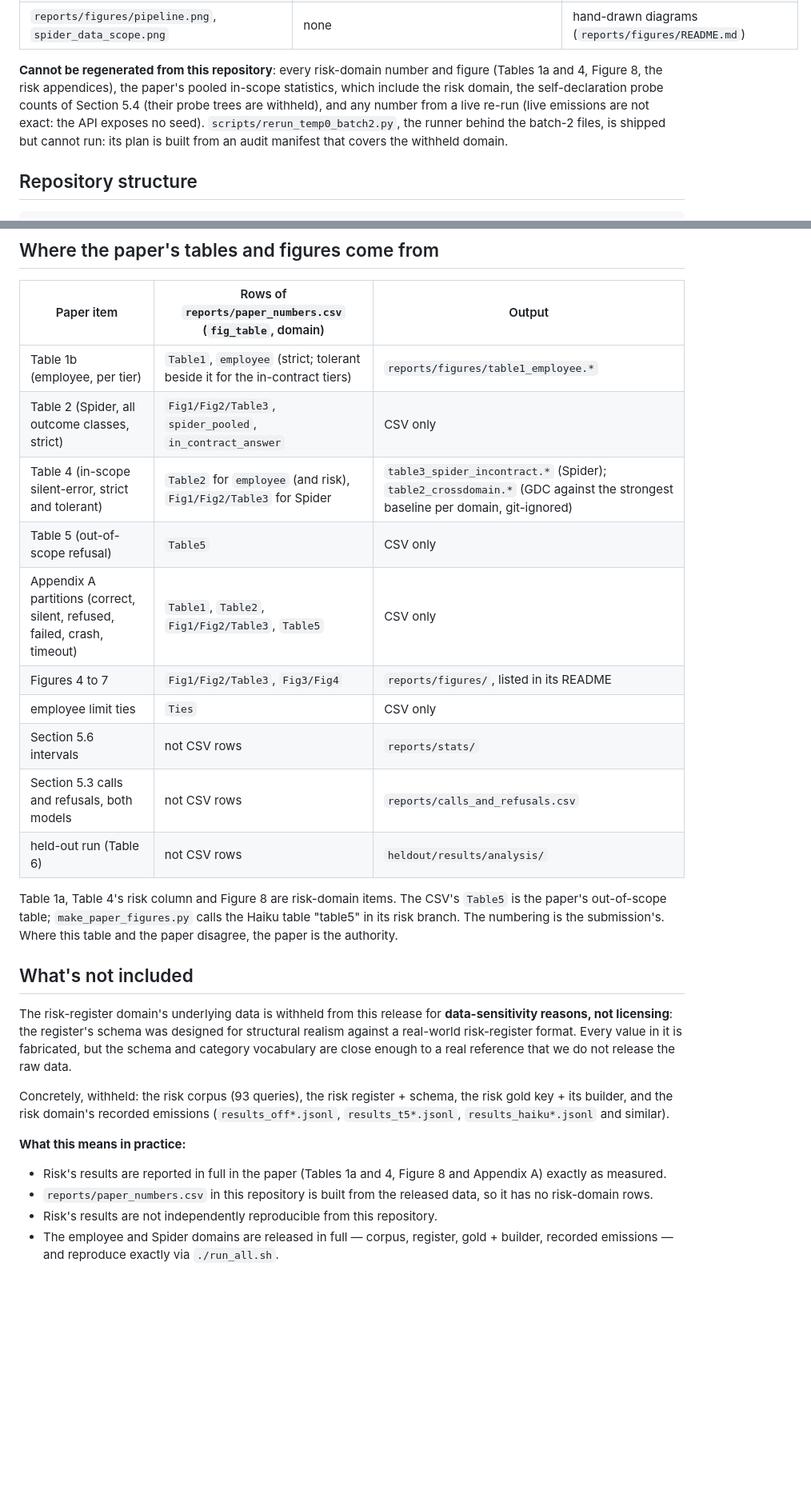
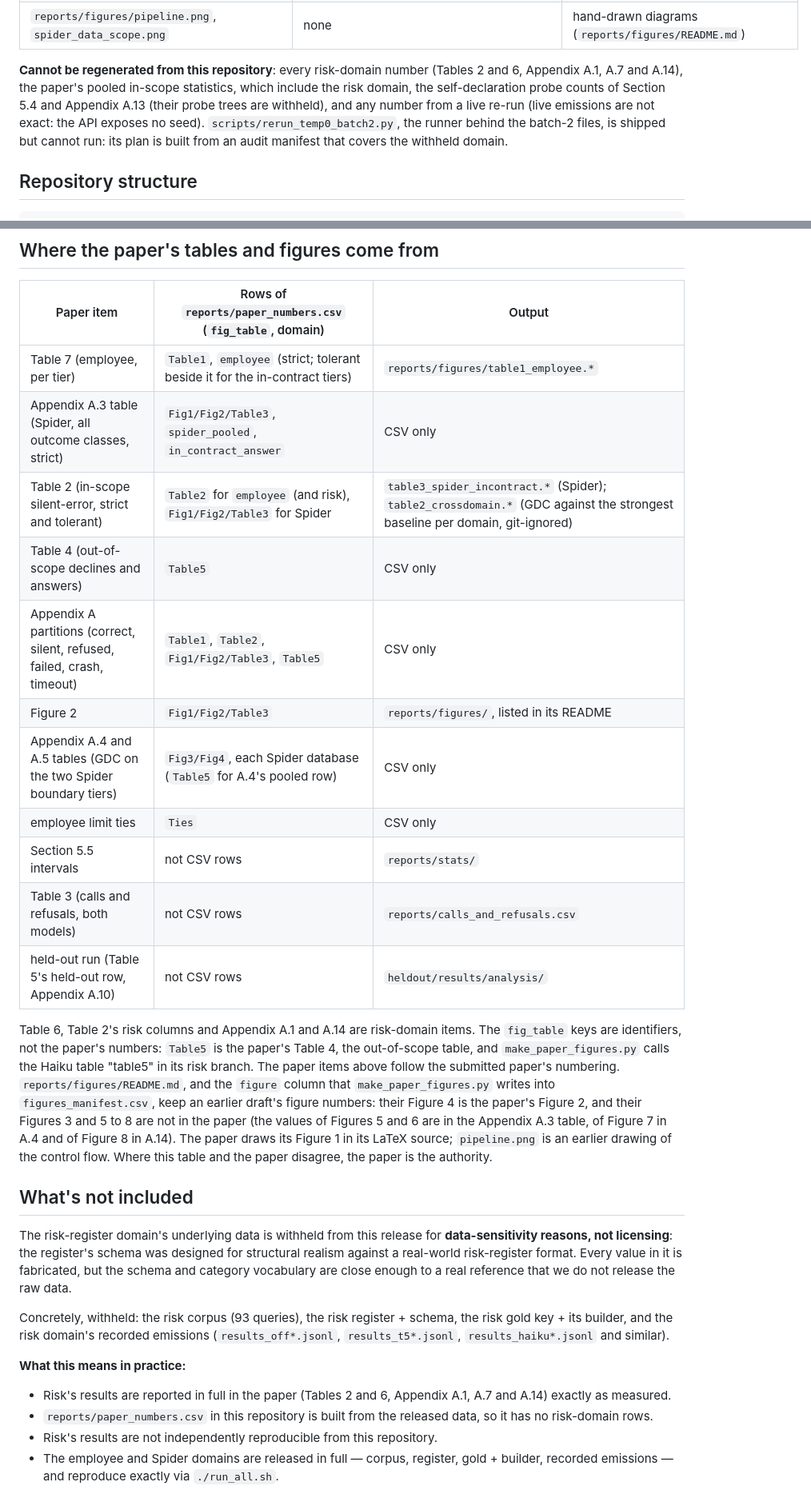
Before and after one commit to sebastian-mikl/goal-directed-compilation, a Markdown page: README.md, 2 parts joined by grey strips. Shown at 80% size. Rendered like a GitHub page; blank space fills up the shorter version.

Commit message:
README: paper references follow the submitted paper's numbering
- The three risk lists ("What's not included" upfront, "Cannot be
  regenerated", "What this means in practice"): Tables 1a and 4,
  Figure 8 and Appendix A become Tables 2 and 6, Appendix A.1, A.7 and
  A.14, the list the paper's Appendix B gives. "and figure" is dropped:
  the paper has no risk figure.
- Self-declaration probe: Section 5.4 becomes Section 5.4 and
  Appendix A.13.
- Paper-to-CSV map, paper-item column only: Table 1b -> Table 7;
  Table 2 -> the Appendix A.3 table; Table 4 -> Table 2; Table 5 ->
  Table 4 (out-of-scope declines and answers); Figures 4 to 7 ->
  Figure 2, with a new row for the Appendix A.4 and A.5 tables, which
  `Fig3/Fig4` feeds; Section 5.6 -> Section 5.5; Section 5.3 calls and
  refusals -> Table 3; held-out run (Table 6) -> Table 5's held-out row
  and Appendix A.10.
- The note below the map: the risk items are Table 6, Table 2's risk
  columns and Appendix A.1 and A.14; the CSV key `Table5` is the
  paper's Table 4; reports/figures/README.md and figures_manifest.csv
  keep an earlier draft's figure numbers (their Figure 4 is the paper's
  Figure 2, their Figures 3 and 5 to 8 are not in the paper); the
  paper's Figure 1 is drawn in its LaTeX source, not from pipeline.png.

Unchanged: the CSV keys, Section 3.1, the Appendix A partitions row,
SPEC.md (its Section 3 is still the paper's Section 3), every script,
and reports/figures/README.md, whose figure labels match the manifest
that make_paper_figures.py writes.

Co-Authored-By: Claude Opus 5.5 <noreply@anthropic.com>

```diff
--- a/README.md
+++ b/README.md
@@ -102,10 +102,11 @@ stated):
 | `heldout/results/analysis/` | `python heldout/analyse_heldout.py` | see `heldout/README_RELEASE.md` |
 | `reports/figures/pipeline.png`, `spider_data_scope.png` | none | hand-drawn diagrams (`reports/figures/README.md`) |
 
-**Cannot be regenerated from this repository**: every risk-domain number and figure (Tables 1a
-and 4, Figure 8, the risk appendices), the paper's pooled in-scope statistics, which include the
-risk domain, the self-declaration probe counts of Section 5.4 (their probe trees are withheld),
-and any number from a live re-run (live emissions are not exact: the API exposes no seed).
+**Cannot be regenerated from this repository**: every risk-domain number (Tables 2 and 6,
+Appendix A.1, A.7 and A.14), the paper's pooled in-scope statistics, which include the risk
+domain, the self-declaration probe counts of Section 5.4 and Appendix A.13 (their probe trees
+are withheld), and any number from a live re-run (live emissions are not exact: the API exposes
+no seed).
 `scripts/rerun_temp0_batch2.py`, the runner behind the batch-2 files, is shipped but cannot run:
 its plan is built from an audit manifest that covers the withheld domain.
 
@@ -195,21 +196,28 @@ record paths of the development layout (`eval_corpus_employee.json`,
 
 | Paper item | Rows of `reports/paper_numbers.csv` (`fig_table`, domain) | Output |
 |---|---|---|
-| Table 1b (employee, per tier) | `Table1`, `employee` (strict; tolerant beside it for the in-contract tiers) | `reports/figures/table1_employee.*` |
-| Table 2 (Spider, all outcome classes, strict) | `Fig1/Fig2/Table3`, `spider_pooled`, `in_contract_answer` | CSV only |
-| Table 4 (in-scope silent-error, strict and tolerant) | `Table2` for `employee` (and risk), `Fig1/Fig2/Table3` for Spider | `table3_spider_incontract.*` (Spider); `table2_crossdomain.*` (GDC against the strongest baseline per domain, git-ignored) |
-| Table 5 (out-of-scope refusal) | `Table5` | CSV only |
+| Table 7 (employee, per tier) | `Table1`, `employee` (strict; tolerant beside it for the in-contract tiers) | `reports/figures/table1_employee.*` |
+| Appendix A.3 table (Spider, all outcome classes, strict) | `Fig1/Fig2/Table3`, `spider_pooled`, `in_contract_answer` | CSV only |
+| Table 2 (in-scope silent-error, strict and tolerant) | `Table2` for `employee` (and risk), `Fig1/Fig2/Table3` for Spider | `table3_spider_incontract.*` (Spider); `table2_crossdomain.*` (GDC against the strongest baseline per domain, git-ignored) |
+| Table 4 (out-of-scope declines and answers) | `Table5` | CSV only |
 | Appendix A partitions (correct, silent, refused, failed, crash, timeout) | `Table1`, `Table2`, `Fig1/Fig2/Table3`, `Table5` | CSV only |
-| Figures 4 to 7 | `Fig1/Fig2/Table3`, `Fig3/Fig4` | `reports/figures/`, listed in its README |
+| Figure 2 | `Fig1/Fig2/Table3` | `reports/figures/`, listed in its README |
+| Appendix A.4 and A.5 tables (GDC on the two Spider boundary tiers) | `Fig3/Fig4`, each Spider database (`Table5` for A.4's pooled row) | CSV only |
 | employee limit ties | `Ties` | CSV only |
-| Section 5.6 intervals | not CSV rows | `reports/stats/` |
-| Section 5.3 calls and refusals, both models | not CSV rows | `reports/calls_and_refusals.csv` |
-| held-out run (Table 6) | not CSV rows | `heldout/results/analysis/` |
+| Section 5.5 intervals | not CSV rows | `reports/stats/` |
+| Table 3 (calls and refusals, both models) | not CSV rows | `reports/calls_and_refusals.csv` |
+| held-out run (Table 5's held-out row, Appendix A.10) | not CSV rows | `heldout/results/analysis/` |
 
-Table 1a, Table 4's risk column and Figure 8 are risk-domain items. The CSV's `Table5` is the
-paper's out-of-scope table; `make_paper_figures.py` calls the Haiku table "table5" in its risk
-branch. The numbering is the submission's. Where this table and the paper disagree, the paper
-is the authority.
+Table 6, Table 2's risk columns and Appendix A.1 and A.14 are risk-domain items. The `fig_table`
+keys are identifiers, not the paper's numbers: `Table5` is the paper's Table 4, the out-of-scope
+table, and `make_paper_figures.py` calls the Haiku table "table5" in its risk branch. The paper
+items above follow the submitted paper's numbering. `reports/figures/README.md`, and the `figure`
+column that `make_paper_figures.py` writes into `figures_manifest.csv`, keep an earlier draft's
+figure numbers: their Figure 4 is the paper's Figure 2, and their Figures 3 and 5 to 8 are not in
+the paper (the values of Figures 5 and 6 are in the Appendix A.3 table, of Figure 7 in A.4 and of
+Figure 8 in A.14). The paper draws its Figure 1 in its LaTeX source; `pipeline.png` is an
+earlier drawing of the control flow. Where this table and the paper disagree, the paper is the
+authority.
 
 ## What's not included
 
@@ -225,8 +233,8 @@ emissions (`results_off*.jsonl`, `results_t5*.jsonl`, `results_haiku*.jsonl`
 and similar).
 
 **What this means in practice:**
-- Risk's results are reported in full in the paper (Tables 1a and 4,
-  Figure 8 and Appendix A) exactly as measured.
+- Risk's results are reported in full in the paper (Tables 2 and 6,
+  Appendix A.1, A.7 and A.14) exactly as measured.
 - `reports/paper_numbers.csv` in this repository is built from the released
   data, so it has no risk-domain rows.
 - Risk's results are not independently reproducible from this repository.
```
Also changed, not shown: other parts of README.md (+2 -2 lines).
